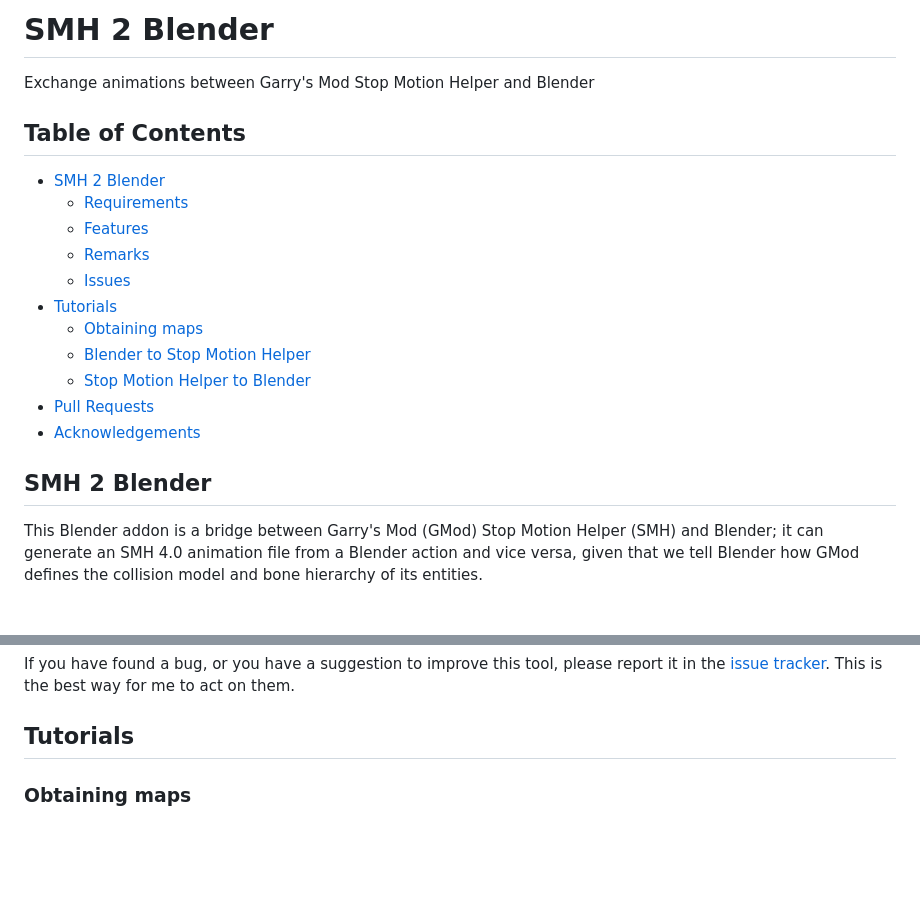
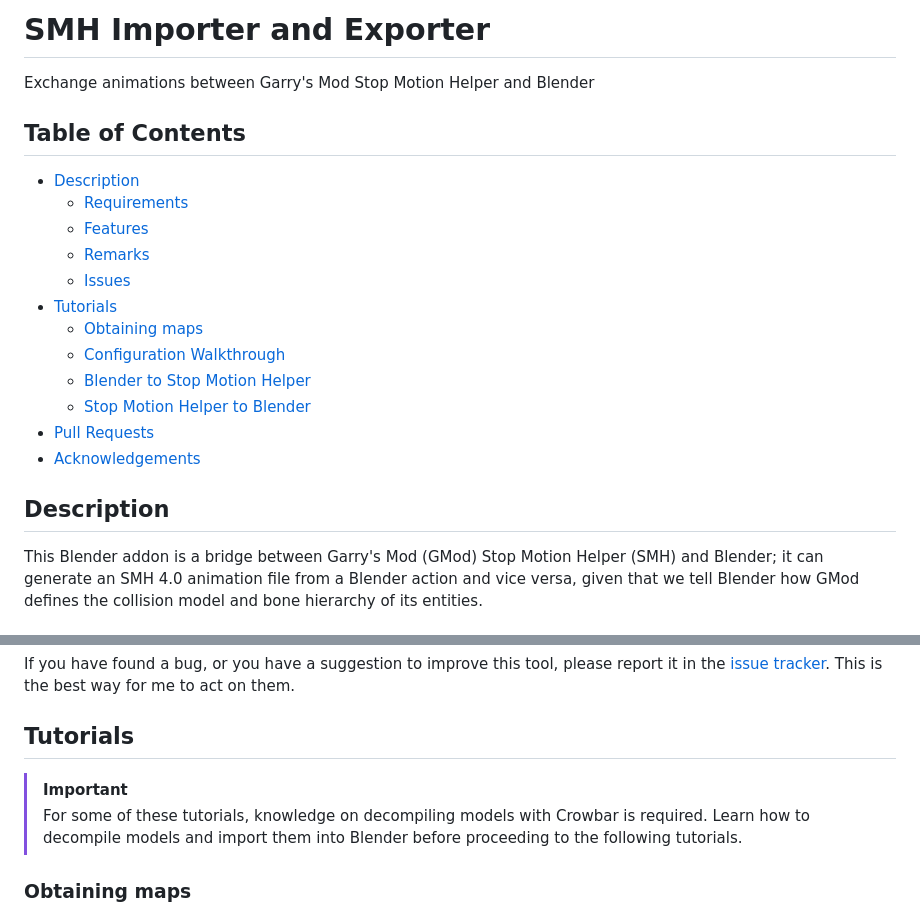
Before and after one commit to vlazed/smh2blender, a Markdown page: README.md, 2 parts joined by grey strips. Drawn GitHub-style; blank space fills up the shorter version.

```diff
--- a/README.md
+++ b/README.md
@@ -1,22 +1,23 @@
-# SMH 2 Blender <!-- omit from toc -->
+# SMH Importer and Exporter <!-- omit from toc -->
 
 Exchange animations between Garry's Mod Stop Motion Helper and Blender
 
 ## Table of Contents <!-- omit from toc -->
-- [SMH 2 Blender](#smh-2-blender)
+- [Description](#description)
   - [Requirements](#requirements)
   - [Features](#features)
   - [Remarks](#remarks)
   - [Issues](#issues)
 - [Tutorials](#tutorials)
   - [Obtaining maps](#obtaining-maps)
+  - [Configuration Walkthrough](#configuration-walkthrough)
   - [Blender to Stop Motion Helper](#blender-to-stop-motion-helper)
   - [Stop Motion Helper to Blender](#stop-motion-helper-to-blender)
 - [Pull Requests](#pull-requests)
 - [Acknowledgements](#acknowledgements)
 
 
-## SMH 2 Blender
+## Description
 
 This Blender addon is a bridge between Garry's Mod (GMod) Stop Motion Helper (SMH) and Blender; it can generate an SMH 4.0 animation file from a Blender action and vice versa, given that we tell Blender how GMod defines the collision model and bone hierarchy of its entities.
 
@@ -46,6 +47,8 @@ This Blender addon is a bridge between Garry's Mod (GMod) Stop Motion Helper (SM
 If you have found a bug, or you have a suggestion to improve this tool, please report it in the [issue tracker](https://github.com/vlazed/smh2blender/issues). This is the best way for me to act on them.
 
 ## Tutorials
+> [!IMPORTANT]
+> For some of these tutorials, knowledge on decompiling models with Crowbar is required. Learn how to decompile models and import them into Blender before proceeding to the following tutorials.
 
 ### Obtaining maps
 Maps are simple `.txt` files which define the order of bones or physics objects of a certain model. They look like this:
```
Also changed, not shown: other parts of README.md (+45 -14 lines), media/blender-to-smh-configuration.png (added), media/blender-to-smh-export.png (added), media/blender-to-smh-import.png (added), media/blender-to-smh-load-success.png (added), 3 other files.
